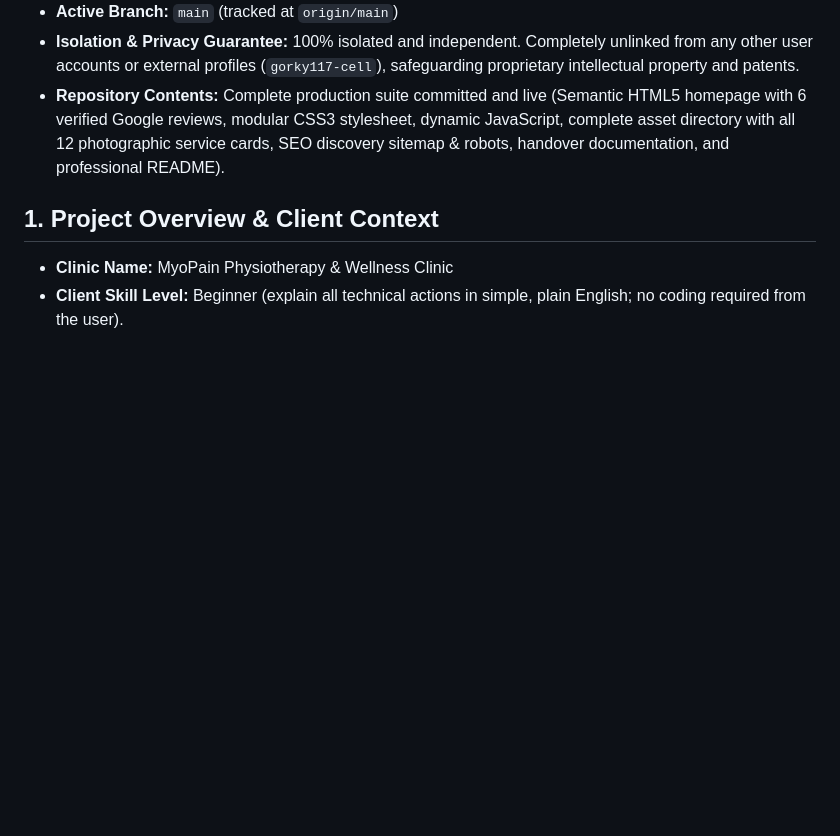
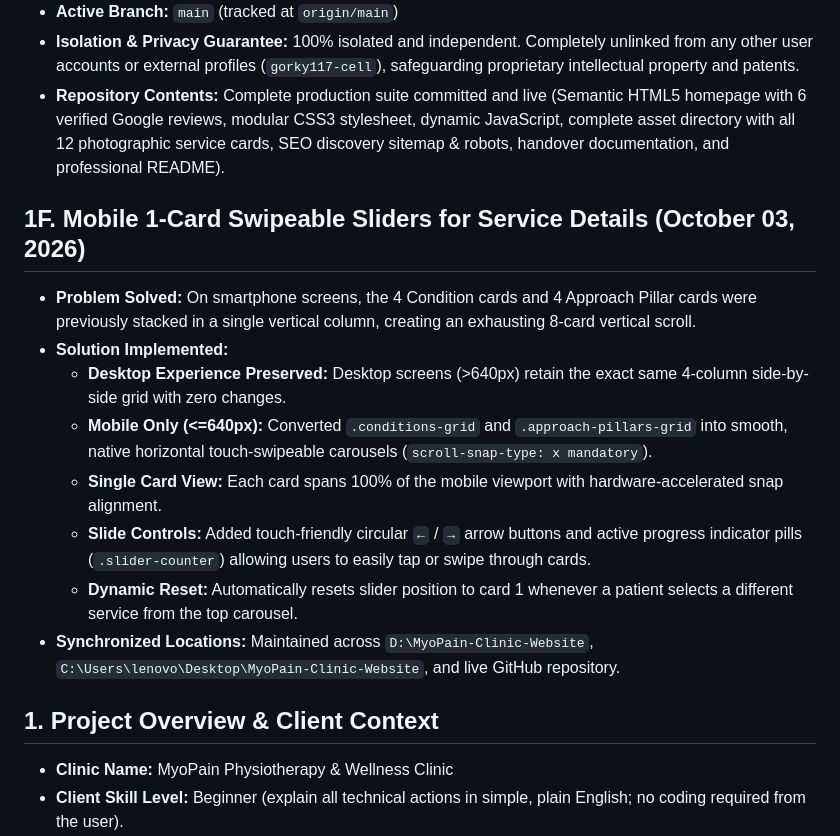
Before and after one commit to nirajruhe/MyoPain-Clinic-Website, a Markdown page: memory.md, the part around the change. GitHub-like rendering; blank space fills up the shorter version.

Commit message:
docs: document mobile 1-card slider enhancement in memory.md

```diff
--- a/memory.md
+++ b/memory.md
@@ -59,6 +59,16 @@ Last Updated: October 03, 2026
 - **Active Branch:** `main` (tracked at `origin/main`)
 - **Isolation & Privacy Guarantee:** 100% isolated and independent. Completely unlinked from any other user accounts or external profiles (`gorky117-cell`), safeguarding proprietary intellectual property and patents.
 - **Repository Contents:** Complete production suite committed and live (Semantic HTML5 homepage with 6 verified Google reviews, modular CSS3 stylesheet, dynamic JavaScript, complete asset directory with all 12 photographic service cards, SEO discovery sitemap & robots, handover documentation, and professional README).
+
+## 1F. Mobile 1-Card Swipeable Sliders for Service Details (October 03, 2026)
+- **Problem Solved:** On smartphone screens, the 4 Condition cards and 4 Approach Pillar cards were previously stacked in a single vertical column, creating an exhausting 8-card vertical scroll.
+- **Solution Implemented:**
+  - **Desktop Experience Preserved:** Desktop screens (>640px) retain the exact same 4-column side-by-side grid with zero changes.
+  - **Mobile Only (<=640px):** Converted `.conditions-grid` and `.approach-pillars-grid` into smooth, native horizontal touch-swipeable carousels (`scroll-snap-type: x mandatory`).
+  - **Single Card View:** Each card spans 100% of the mobile viewport with hardware-accelerated snap alignment.
+  - **Slide Controls:** Added touch-friendly circular `←` / `→` arrow buttons and active progress indicator pills (`.slider-counter`) allowing users to easily tap or swipe through cards.
+  - **Dynamic Reset:** Automatically resets slider position to card 1 whenever a patient selects a different service from the top carousel.
+- **Synchronized Locations:** Maintained across `D:\MyoPain-Clinic-Website`, `C:\Users\lenovo\Desktop\MyoPain-Clinic-Website`, and live GitHub repository.
 
 ## 1. Project Overview & Client Context
 - **Clinic Name:** MyoPain Physiotherapy & Wellness Clinic
```
